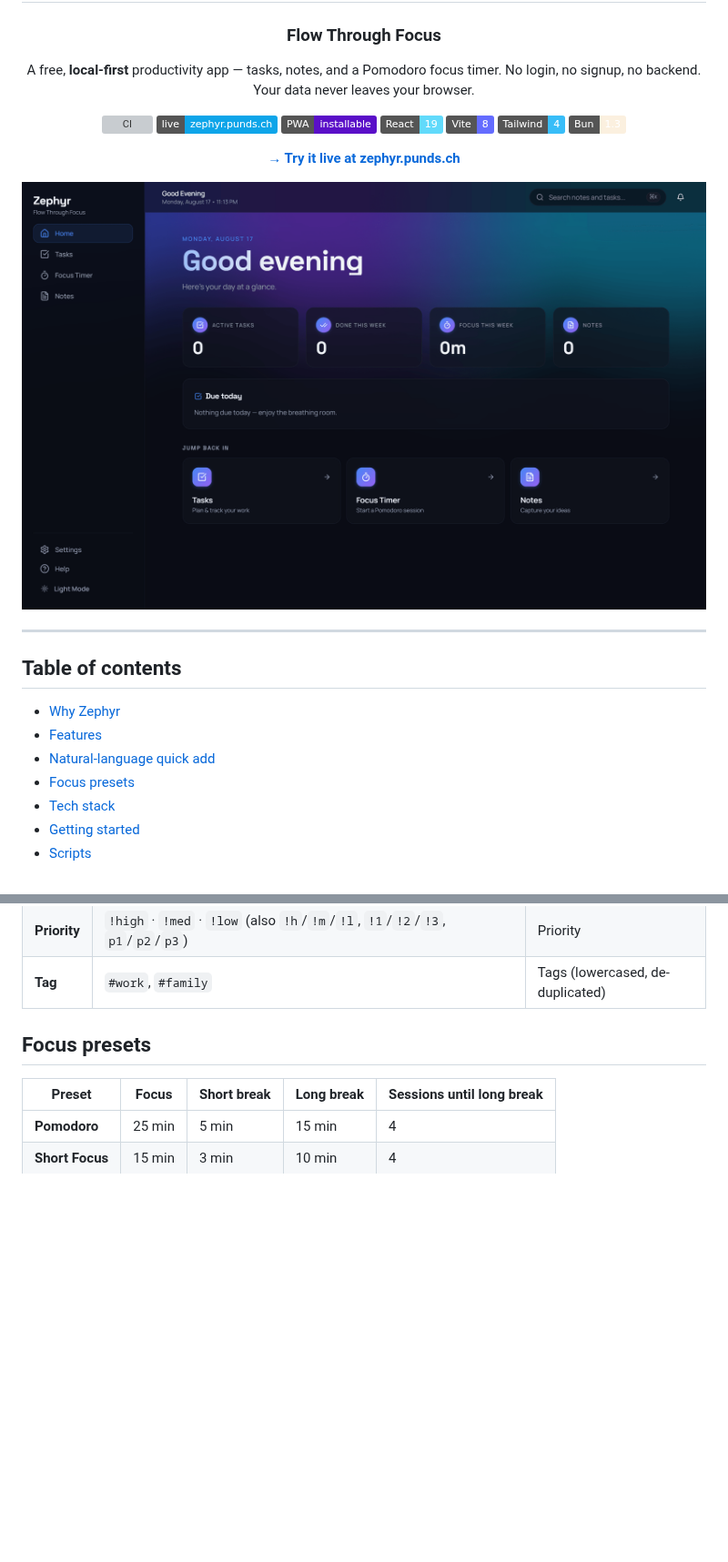
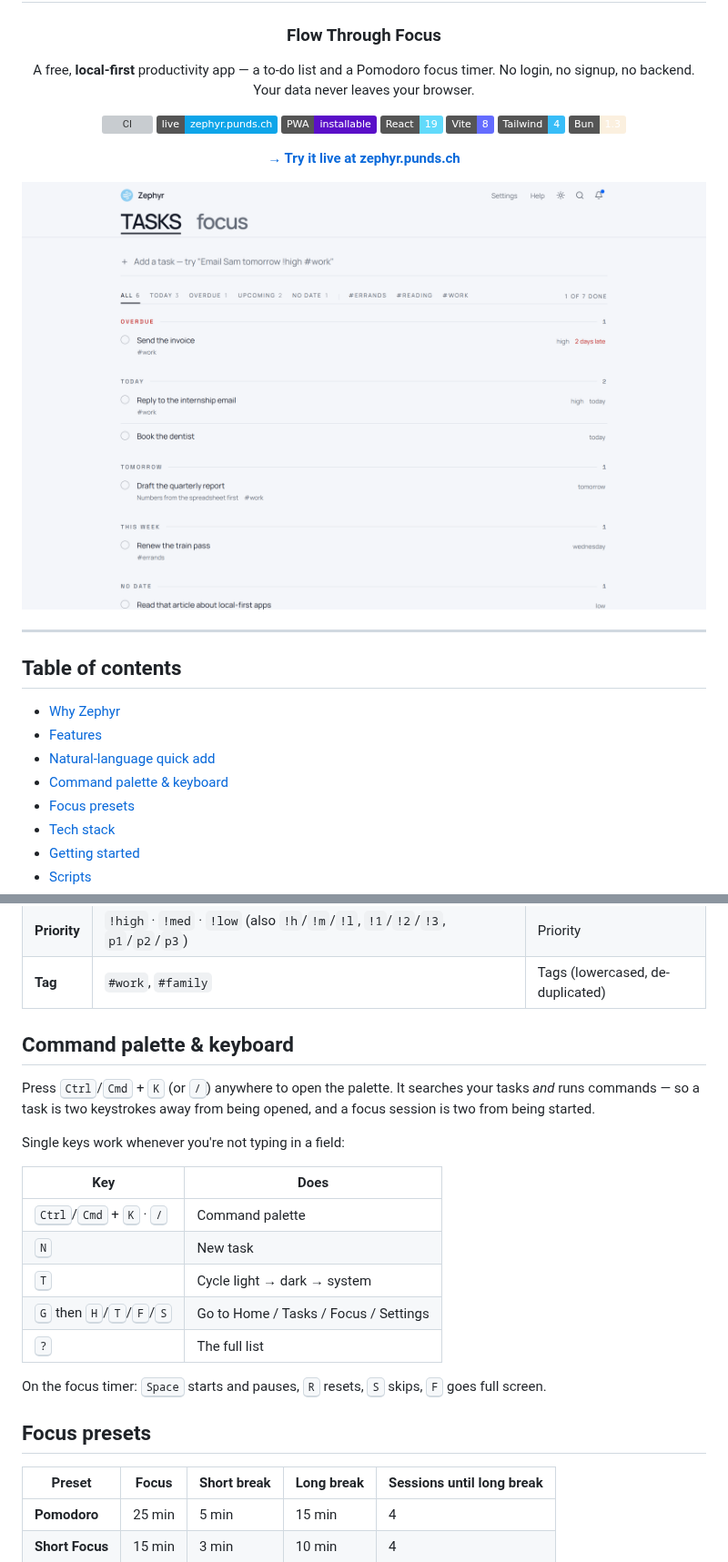
Before and after one commit to dominikkoenitzer/Zephyr, a Markdown page: README.md, 2 parts joined by grey strips. Shown at 91% size. Rendered like a GitHub page; pictures changed too: docs/screenshot.png; badges without logos; blank space fills up the shorter version; grey boxes are pictures that could not be loaded.

Commit message:
Match the README to the app
Notes leaves the feature table and the structure tree, the keyboard
section drops the shortcuts that went with it, and the screenshot is
retaken on the new shell.

```diff
--- a/README.md
+++ b/README.md
@@ -6,7 +6,7 @@
 
 ### Flow Through Focus
 
-A free, **local-first** productivity app — tasks, notes, and a Pomodoro focus timer.
+A free, **local-first** productivity app — a to-do list and a Pomodoro focus timer.
 No login, no signup, no backend. Your data never leaves your browser.
 
 [![CI](https://github.com/dominikkoenitzer/Zephyr/actions/workflows/ci.yml/badge.svg)](https://github.com/dominikkoenitzer/Zephyr/actions/workflows/ci.yml)
@@ -31,6 +31,7 @@ No login, no signup, no backend. Your data never leaves your browser.
 - [Why Zephyr](#why-zephyr)
 - [Features](#features)
 - [Natural-language quick add](#natural-language-quick-add)
+- [Command palette & keyboard](#command-palette--keyboard)
 - [Focus presets](#focus-presets)
 - [Tech stack](#tech-stack)
 - [Getting started](#getting-started)
@@ -78,6 +82,22 @@ Email Sam tomorrow !high #work
 | **Date** | `today`, `tonight`, `tomorrow`, `next monday`, `friday`, `in 3 days`, `aug 5`, `12/25`, `2026-08-05` | Due date |
 | **Priority** | `!high` · `!med` · `!low` (also `!h`/`!m`/`!l`, `!1`/`!2`/`!3`, `p1`/`p2`/`p3`) | Priority |
 | **Tag** | `#work`, `#family` | Tags (lowercased, de-duplicated) |
+
+## Command palette & keyboard
+
+Press <kbd>Ctrl</kbd>/<kbd>Cmd</kbd> + <kbd>K</kbd> (or <kbd>/</kbd>) anywhere to open the palette. It searches your tasks *and* runs commands — so a task is two keystrokes away from being opened, and a focus session is two from being started.
+
+Single keys work whenever you're not typing in a field:
+
+| Key | Does |
+|---|---|
+| <kbd>Ctrl</kbd>/<kbd>Cmd</kbd> + <kbd>K</kbd> · <kbd>/</kbd> | Command palette |
+| <kbd>N</kbd> | New task |
+| <kbd>T</kbd> | Cycle light → dark → system |
+| <kbd>G</kbd> then <kbd>H</kbd>/<kbd>T</kbd>/<kbd>F</kbd>/<kbd>S</kbd> | Go to Home / Tasks / Focus / Settings |
+| <kbd>?</kbd> | The full list |
+
+On the focus timer: <kbd>Space</kbd> starts and pauses, <kbd>R</kbd> resets, <kbd>S</kbd> skips, <kbd>F</kbd> goes full screen.
 
 ## Focus presets
 
```
Also changed, not shown: other parts of README.md (+24 -22 lines).
